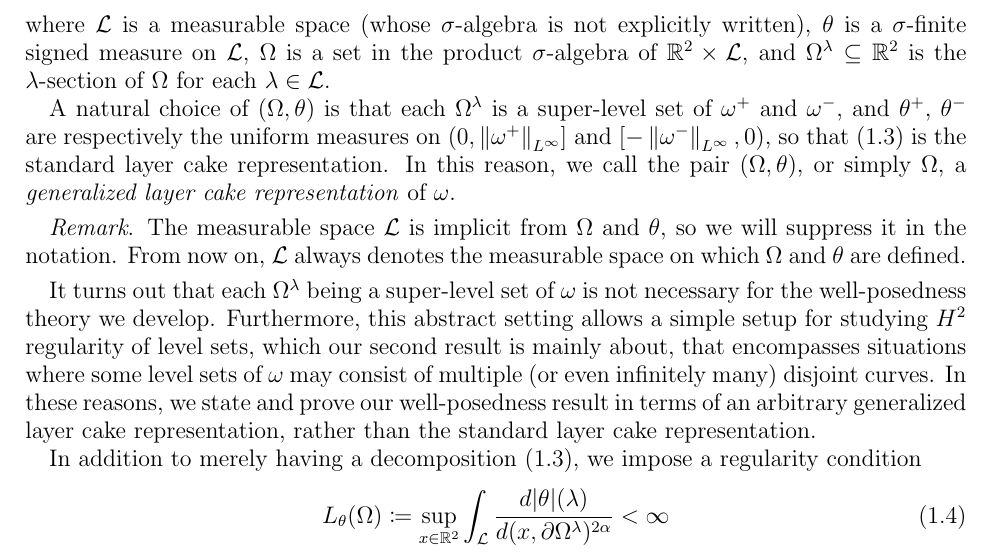
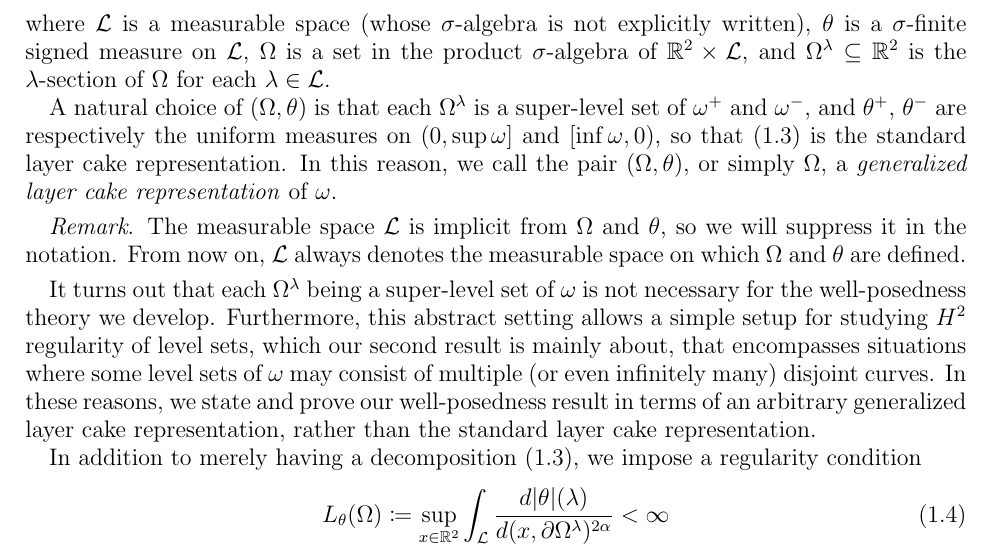
Before and after one commit to jk-jeon/level_set_gsqg, a LaTeX paper (level_set_gsqg.tex): part of page 2 of 25, cut so that both start at the same text. The pictures show the PDF file level_set_gsqg.pdf that the author committed with the source.

Commit message:
Another minor edit

```diff
--- a/level_set_gsqg.tex
+++ b/level_set_gsqg.tex
@@ -267,8 +267,8 @@ for each $\lambda\in\mathcal{L}$.
 A natural choice of $(\Omega,\theta)$ is that each $\Omega^{\lambda}$
 is a super-level set of $\omega^{+}$ and $\omega^{-}$, and
 $\theta^{+}$, $\theta^{-}$ are respectively the uniform measures on
-$\left(0,\norm{\omega^{+}}_{L^{\infty}}\right]$ and
-$\left[-\norm{\omega^{-}}_{L^{\infty}},0\right)$, so that \eqref{1.3}
+$\left(0,\sup\omega\right]$ and
+$\left[\inf\omega,0\right)$, so that \eqref{1.3}
 is the standard layer cake representation.
 In this reason, we call the pair $(\Omega,\theta)$, or simply $\Omega$,
 a \emph{generalized layer cake representation} of $\omega$.\smallskip
@@ -2379,8 +2379,8 @@ that is better than the usual super-level sets?}
     whose modulus of continuity $\rho$ satisfies
     $\int_{0}^{1}\frac{\min\set{\rho(\delta),1}}{\delta^{1+2\alpha}}\,d\delta < \infty$.
     Let $\mathcal{L}\coloneqq \left[
-        -\norm{\omega^{-}}_{L^{\infty}},
-        \norm{\omega^{+}}_{L^{\infty}}
+        \inf\omega,
+        \sup\omega
     \right]$, $\theta$ the signed measure on $\mathcal{L}$ given as
     \[
         \theta(A) \coloneqq \int_{A}\operatorname{sgn}(\lambda)\,d\lambda,
@@ -2393,7 +2393,7 @@ that is better than the usual super-level sets?}
         \omega(x) > \lambda}
         \cup
         \set{(x,\lambda)\in
-        \bbR^{2}\times\left[-\norm{\omega^{-}}_{L^{\infty}},0\right)
+        \bbR^{2}\times\left[\inf\omega,0\right)
         \colon
         \omega(x) < \lambda}.
     \]
```
Also changed, not shown: level_set_gsqg.pdf, level_set_gsqg.tex (2 more changed lines).
